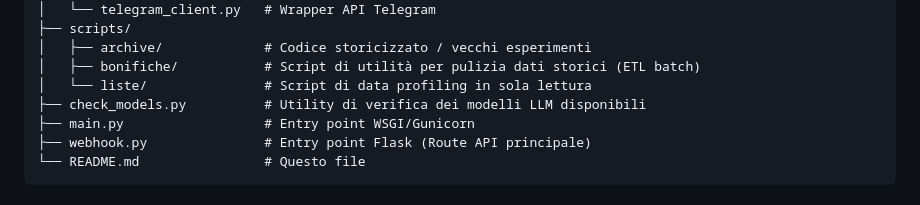
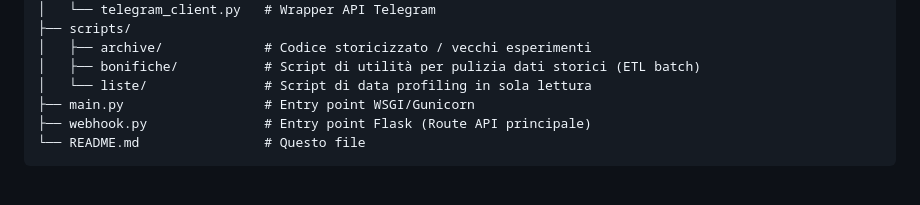
Before and after one commit to arnaldomag/my_running_agent, a Markdown page: README.md, the part around the change. Rendered like a GitHub page.

```diff
--- a/README.md
+++ b/README.md
@@ -64,7 +64,6 @@ Il progetto è strutturato seguendo il solido pattern **Controller-Service** per
 │   ├── archive/             # Codice storicizzato / vecchi esperimenti
 │   ├── bonifiche/           # Script di utilità per pulizia dati storici (ETL batch)
 │   └── liste/               # Script di data profiling in sola lettura
-├── check_models.py          # Utility di verifica dei modelli LLM disponibili
 ├── main.py                  # Entry point WSGI/Gunicorn
 ├── webhook.py               # Entry point Flask (Route API principale)
 └── README.md                # Questo file
```
